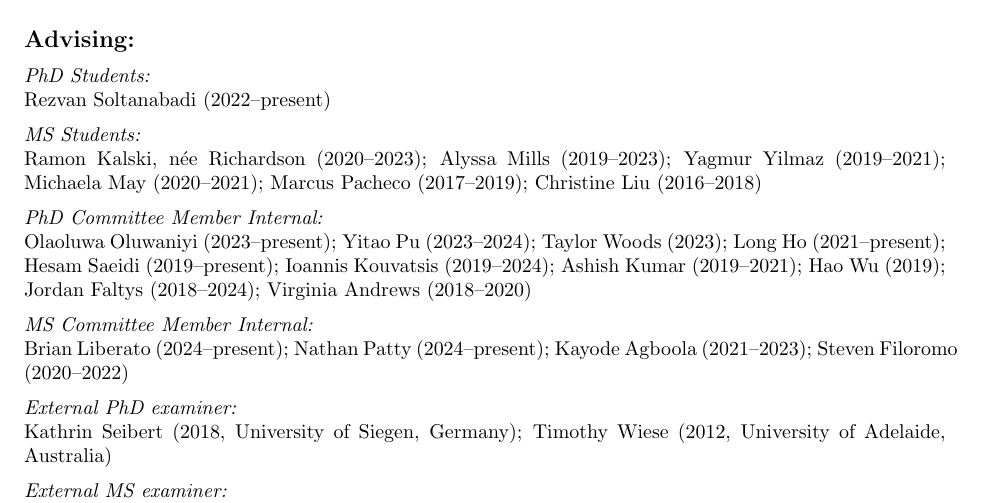
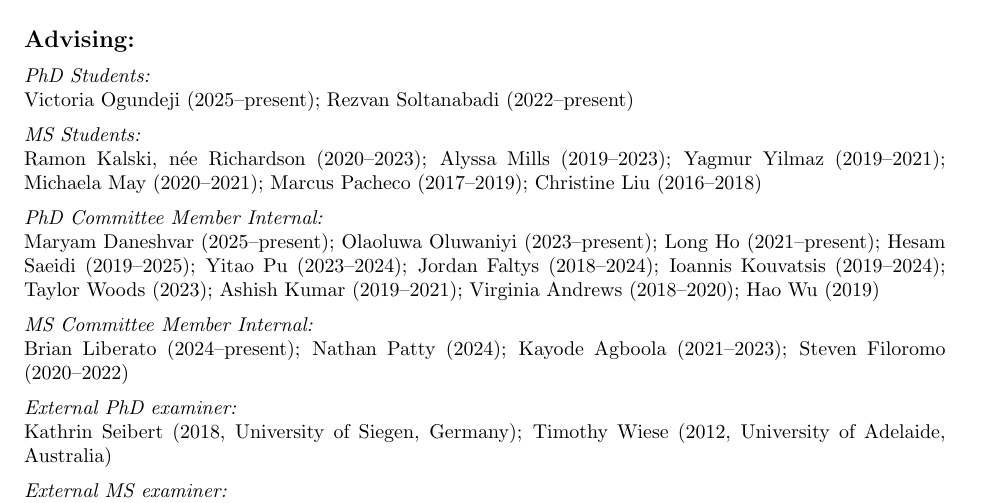
Before and after one commit to AlainPlattner/CV, a LaTeX CV (Plattner_CV.tex): part of page 9 of 12, cut so that both start at the same text. Compiled offline with pdfLaTeX.

Commit message:
edited advisees

```diff
--- a/Plattner_CV.tex
+++ b/Plattner_CV.tex
@@ -879,6 +879,7 @@ Teaching assistant for ``Linear algebra''
 
 \spcp
 \emph{PhD Students:}\\
+Victoria Ogundeji (2025--present);
 Rezvan Soltanabadi (2022--present)
 
 \spcp
@@ -892,21 +893,23 @@ Christine Liu (2016--2018)
 
 \spcp
 \emph{PhD Committee Member Internal:}\\
+Maryam Daneshvar (2025--present);
 Olaoluwa Oluwaniyi (2023--present);
+Long Ho (2021--present);
+Hesam Saeidi (2019--2025);
 Yitao Pu (2023--2024);
+Jordan Faltys (2018--2024);
+Ioannis Kouvatsis (2019--2024);
 Taylor Woods (2023);
-Long Ho (2021--present);
-Hesam Saeidi (2019--present);
-Ioannis Kouvatsis (2019--2024);
 Ashish Kumar (2019--2021);
-Hao Wu (2019);
-Jordan Faltys (2018--2024);
-Virginia Andrews (2018--2020)
+Virginia Andrews (2018--2020);
+Hao Wu (2019)
+
 
 \spcp
 \emph{MS Committee Member Internal:}\\
 Brian Liberato (2024--present);
-Nathan Patty (2024--present);
+Nathan Patty (2024);
 Kayode Agboola (2021--2023);
 Steven Filoromo (2020--2022)
 
```
Also changed, not shown: Plattner_CV.pdf.
